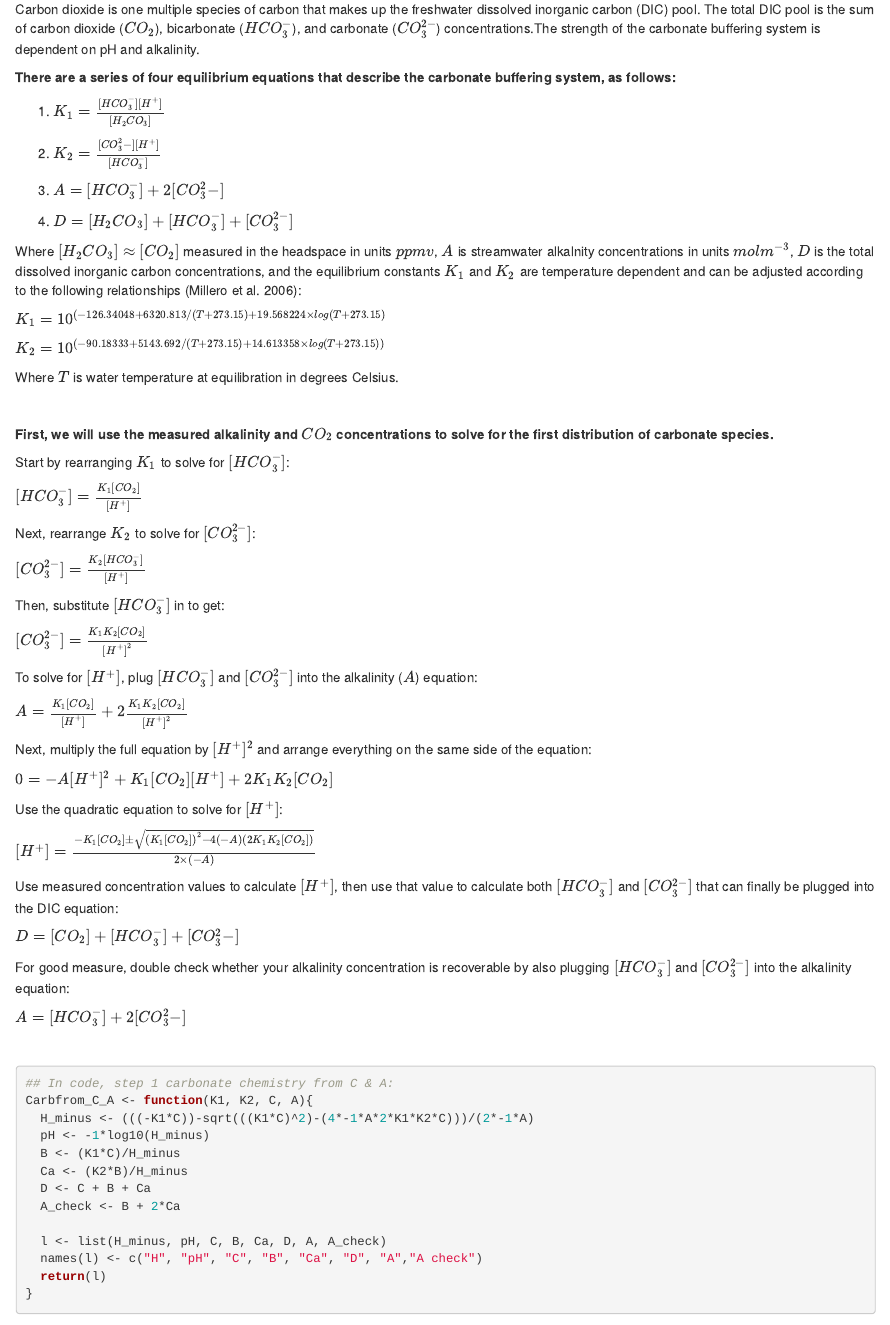
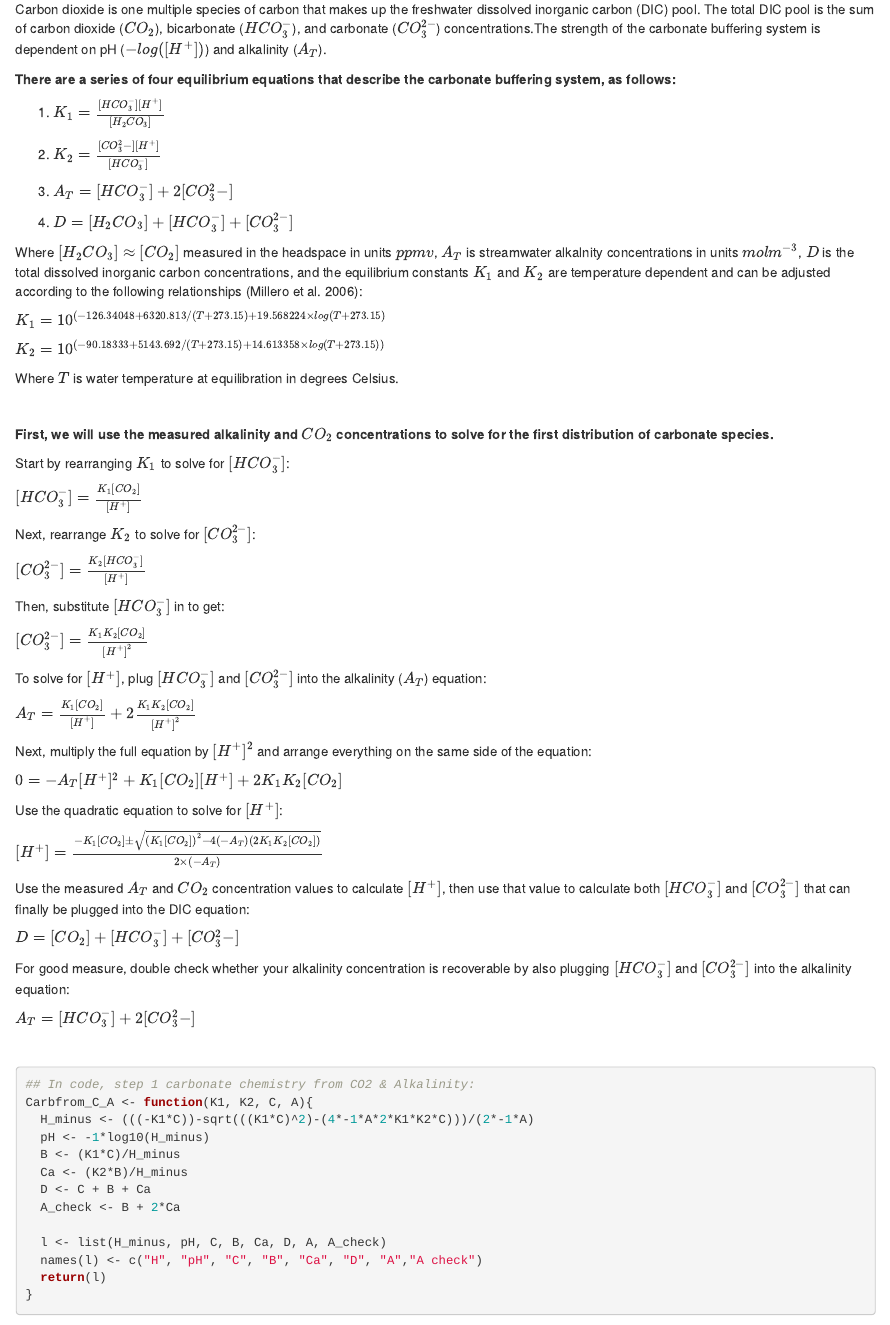
Before and after one commit to jrblaszczak/CO2_headspace_code, an R Markdown document (Code/Oct2020_CO2HeadspaceEquations.Rmd): the page in a window 1100 px wide, from 120 px down. The pictures show the output file Code/Oct2020_CO2HeadspaceEquations.html that the author committed with the source, opened offline.

Commit message:
Further eqn edits

````diff
--- a/Code/Oct2020_CO2HeadspaceEquations.Rmd
+++ b/Code/Oct2020_CO2HeadspaceEquations.Rmd
@@ -7,7 +7,7 @@ output: html_document
 #### `r Sys.Date()`
 
 
-Carbon dioxide is one multiple species of carbon that makes up the freshwater dissolved inorganic carbon (DIC) pool. The total DIC pool is the sum of carbon dioxide ($CO_2$), bicarbonate ($HCO_{3}^-$), and carbonate ($CO_{3}^{2-}$) concentrations.The strength of the carbonate buffering system is dependent on pH and alkalinity.
+Carbon dioxide is one multiple species of carbon that makes up the freshwater dissolved inorganic carbon (DIC) pool. The total DIC pool is the sum of carbon dioxide ($CO_2$), bicarbonate ($HCO_{3}^-$), and carbonate ($CO_{3}^{2-}$) concentrations.The strength of the carbonate buffering system is dependent on pH ($-log([H^{+}])$) and alkalinity ($A_T$).
 
 **There are a series of four equilibrium equations that describe the carbonate buffering system, as follows:**
 
@@ -17,13 +17,13 @@ Carbon dioxide is one multiple species of carbon that makes up the freshwater di
 (2) $K_{2} = \frac{[CO_{3}^2-][H^+]}{[HCO_{3}^-]}$
 
 
-(3) $A = [HCO_{3}^-] + 2[CO_{3}^2-]$
+(3) $A_T = [HCO_{3}^-] + 2[CO_{3}^2-]$
 
 
 (4) $D = [H_{2}CO_{3}] + [HCO_{3}^-] + [CO_{3}^{2-}]$
 
 
-Where $[H_{2}CO_{3}] \approx [CO_{2}]$ measured in the headspace in units $ppmv$, $A$ is streamwater alkalnity concentrations in units $mol$$m^{-3}$, $D$ is the total dissolved inorganic carbon concentrations, and the equilibrium constants $K_1$ and $K_2$ are temperature dependent and can be adjusted according to the following relationships (Millero et al. 2006):
+Where $[H_{2}CO_{3}] \approx [CO_{2}]$ measured in the headspace in units $ppmv$, $A_T$ is streamwater alkalnity concentrations in units $mol$$m^{-3}$, $D$ is the total dissolved inorganic carbon concentrations, and the equilibrium constants $K_1$ and $K_2$ are temperature dependent and can be adjusted according to the following relationships (Millero et al. 2006):
 
 $K_1 = 10^{ (-126.34048 + 6320.813/(T+273.15)+19.568224\times log(T+273.15)}$
 
@@ -49,30 +49,30 @@ Then, substitute $[HCO_{3}^-]$ in to get:
 
 $[CO_{3}^{2-}] = \frac{K_{1}K_{2}[CO_{2}]}{[H^+]^2}$
 
-To solve for $[H^+]$, plug $[HCO_{3}^-]$ and $[CO_{3}^{2-}]$ into the alkalinity ($A$) equation:
+To solve for $[H^+]$, plug $[HCO_{3}^-]$ and $[CO_{3}^{2-}]$ into the alkalinity ($A_T$) equation:
 
-$A = \frac{K_{1}[CO_{2}]}{[H^+]} + 2\frac{K_{1}K_{2}[CO_{2}]}{[H^+]^2}$
+$A_T = \frac{K_{1}[CO_{2}]}{[H^+]} + 2\frac{K_{1}K_{2}[CO_{2}]}{[H^+]^2}$
 
 Next, multiply the full equation by $[H^+]^2$ and arrange everything on the same side of the equation:
 
-$0 = -A[H^+]^2 + K_{1}[CO_{2}][H^+] + 2K_{1}K_{2}[CO_{2}]$
+$0 = -A_{T}[H^+]^2 + K_{1}[CO_{2}][H^+] + 2K_{1}K_{2}[CO_{2}]$
 
 Use the quadratic equation to solve for $[H^+]$:
 
-$[H^+] = \frac{-K_{1}[CO_{2}] \pm \sqrt{(K_{1}[CO_{2}])^2 - 4(-A)(2K_{1}K_{2}[CO_{2}])}}{2\times(-A)}$
+$[H^+] = \frac{-K_{1}[CO_{2}] \pm \sqrt{(K_{1}[CO_{2}])^2 - 4(-A_{T})(2K_{1}K_{2}[CO_{2}])}}{2\times(-A_{T})}$
 
-Use measured concentration values to calculate $[H^+]$, then use that value to calculate both $[HCO_{3}^-]$ and $[CO_{3}^{2-}]$ that can finally be plugged into the DIC equation:
+Use the measured $A_T$ and $CO_2$ concentration values to calculate $[H^+]$, then use that value to calculate both $[HCO_{3}^-]$ and $[CO_{3}^{2-}]$ that can finally be plugged into the DIC equation:
 
 $D = [CO_{2}] + [HCO_{3}^-] + [CO_{3}^2-]$
 
 For good measure, double check whether your alkalinity concentration is recoverable by also plugging $[HCO_{3}^-]$ and $[CO_{3}^{2-}]$ into the alkalinity equation:
 
-$A = [HCO_{3}^-] + 2[CO_{3}^2-]$
+$A_{T} = [HCO_{3}^-] + 2[CO_{3}^2-]$
 
 <br>
 
 ```{r eval=FALSE}
-## In code, step 1 carbonate chemistry from C & A:
+## In code, step 1 carbonate chemistry from CO2 & Alkalinity:
 Carbfrom_C_A <- function(K1, K2, C, A){
   H_minus <- (((-K1*C))-sqrt(((K1*C)^2)-(4*-1*A*2*K1*K2*C)))/(2*-1*A)
   pH <- -1*log10(H_minus)
````
Also changed, not shown: Code/Oct2020_CO2HeadspaceEquations.html, Code/Oct2020_CO2HeadspaceEquations.Rmd (2 more changed lines).
